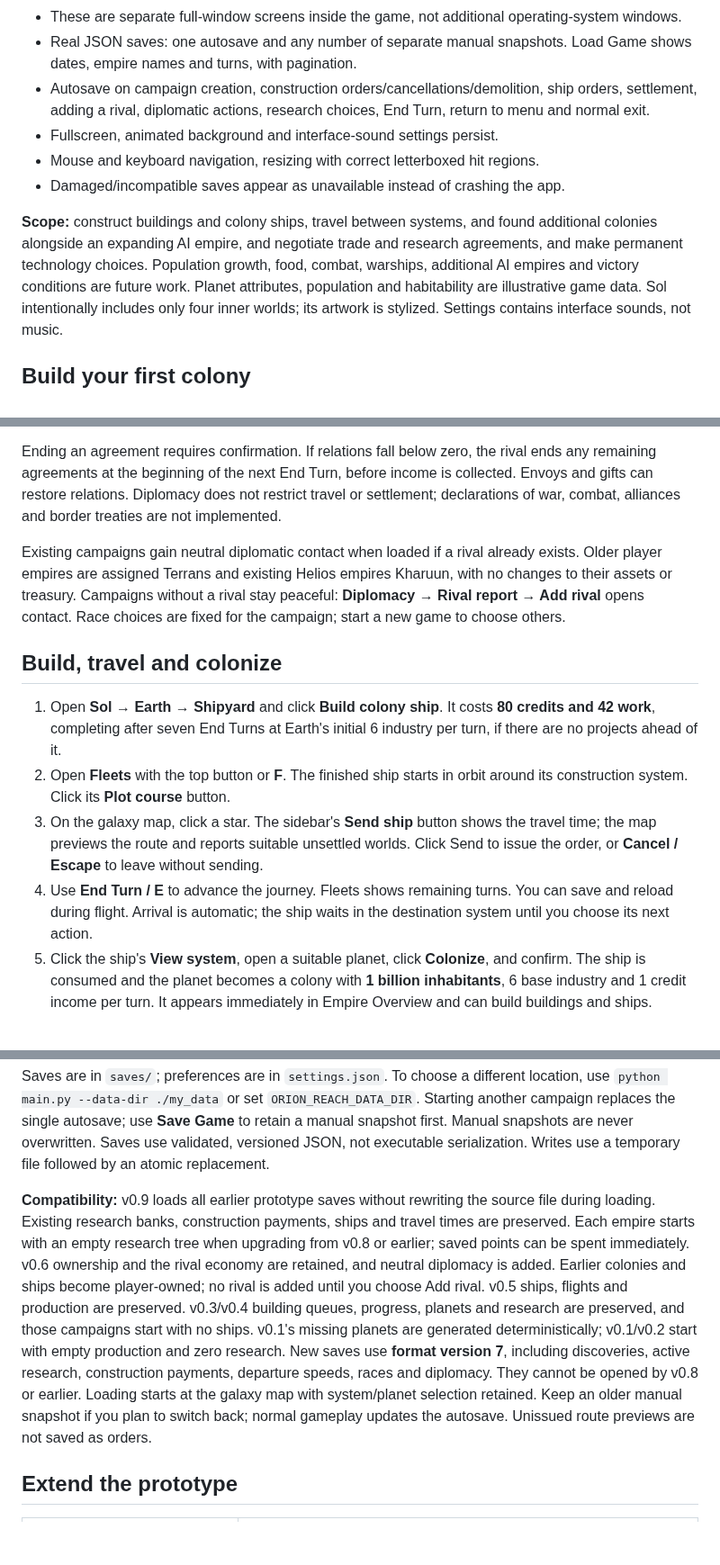
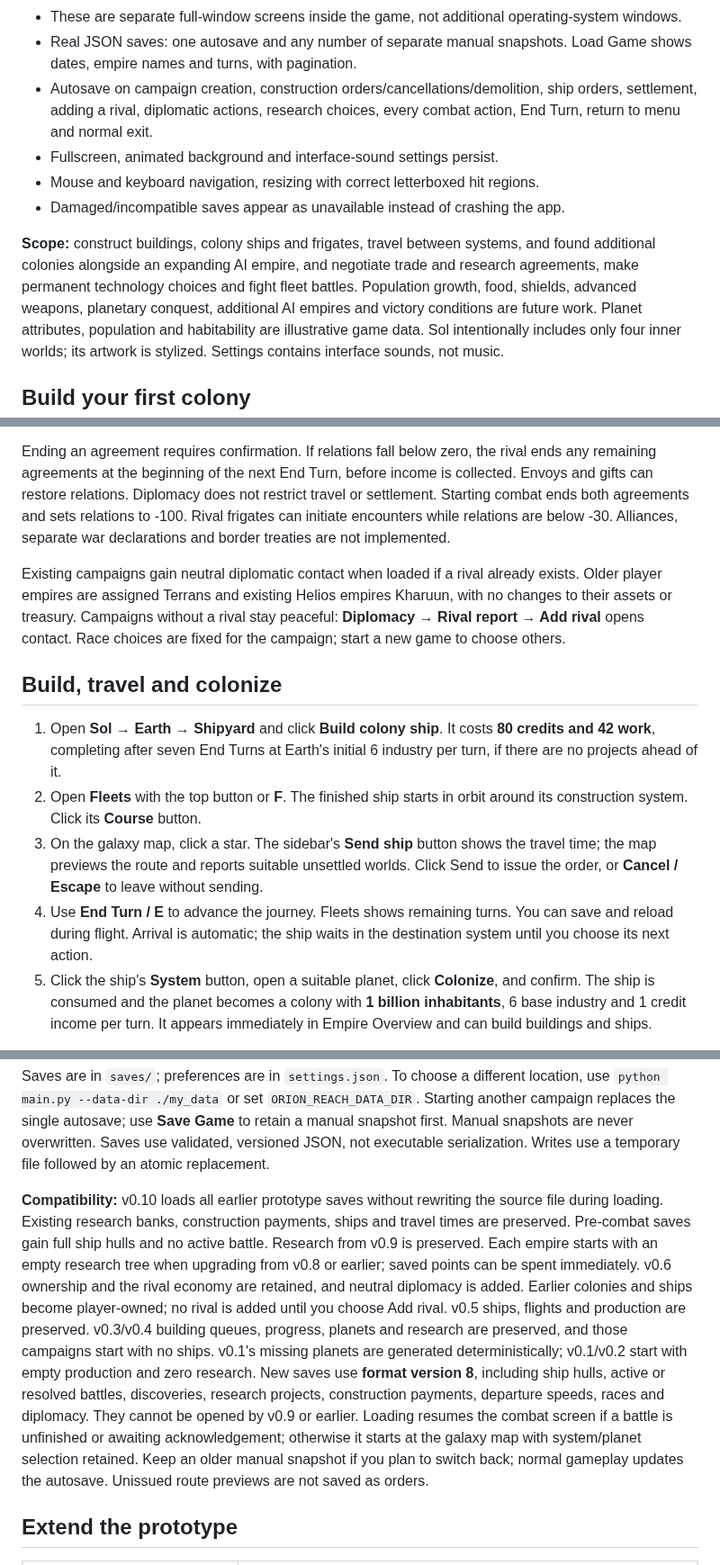
Before and after one commit to atlas-forge-games/orion-reach, a Markdown page: README.md, 3 parts joined by grey strips. Shown at 90% size. Drawn GitHub-style; blank space fills up the shorter version.

Commit message:
Add turn-based fleet combat, frigates, retreat and AI encounters

```diff
--- a/README.md
+++ b/README.md
@@ -104,15 +107,17 @@ package installed. Official documentation: <https://pyga.me/docs/>.
 - Real JSON saves: one autosave and any number of separate manual snapshots.
   Load Game shows dates, empire names and turns, with pagination.
 - Autosave on campaign creation, construction orders/cancellations/demolition,
-  ship orders, settlement, adding a rival, diplomatic actions, research choices, End Turn, return to menu and normal exit.
+  ship orders, settlement, adding a rival, diplomatic actions, research choices,
+  every combat action, End Turn, return to menu and normal exit.
 - Fullscreen, animated background and interface-sound settings persist.
 - Mouse and keyboard navigation, resizing with correct letterboxed hit regions.
 - Damaged/incompatible saves appear as unavailable instead of crashing the app.
 
-**Scope:** construct buildings and colony ships, travel between systems, and
+**Scope:** construct buildings, colony ships and frigates, travel between systems, and
 found additional colonies alongside an expanding AI empire, and negotiate
-trade and research agreements, and make permanent technology choices. Population growth, food,
-combat, warships, additional AI empires and victory conditions are future work.
+trade and research agreements, make permanent technology choices and fight fleet battles.
+Population growth, food, shields, advanced weapons, planetary conquest, additional
+AI empires and victory conditions are future work.
 Planet attributes, population and
 habitability are illustrative game data. Sol intentionally includes only four
 inner worlds; its artwork is stylized. Settings contains interface sounds,
@@ -348,8 +353,9 @@ the empire that discovered it; the other empire's benefits are unchanged.
 Ending an agreement requires confirmation. If relations fall below zero, the
 rival ends any remaining agreements at the beginning of the next End Turn,
 before income is collected. Envoys and gifts can restore relations. Diplomacy
-does not restrict travel or settlement; declarations of war, combat, alliances
-and border treaties are not implemented.
+does not restrict travel or settlement. Starting combat ends both agreements
+and sets relations to -100. Rival frigates can initiate encounters while relations
+are below -30. Alliances, separate war declarations and border treaties are not implemented.
 
 Existing campaigns gain neutral diplomatic contact when loaded if a rival
 already exists. Older player empires are assigned Terrans and existing Helios
@@ -363,14 +369,14 @@ Race choices are fixed for the campaign; start a new game to choose others.
    **80 credits and 42 work**, completing after seven End Turns at Earth's
    initial 6 industry per turn, if there are no projects ahead of it.
 2. Open **Fleets** with the top button or **F**. The finished ship starts in orbit
-   around its construction system. Click its **Plot course** button.
+   around its construction system. Click its **Course** button.
 3. On the galaxy map, click a star. The sidebar's **Send ship** button shows the
    travel time; the map previews the route and reports suitable unsettled worlds.
    Click Send to issue the order, or **Cancel / Escape** to leave without sending.
 4. Use **End Turn / E** to advance the journey. Fleets shows remaining turns.
    You can save and reload during flight. Arrival is automatic; the ship waits
    in the destination system until you choose its next action.
-5. Click the ship's **View system**, open a suitable planet, click **Colonize**,
+5. Click the ship's **System** button, open a suitable planet, click **Colonize**,
    and confirm. The ship is consumed and the planet becomes a colony with
    **1 billion inhabitants**, 6 base industry and 1 credit income per turn.
    It appears immediately in Empire Overview and can build buildings and ships.
@@ -474,9 +545,10 @@ use **Save Game** to retain a manual snapshot first. Manual snapshots are never
 overwritten. Saves use validated, versioned JSON, not executable serialization.
 Writes use a temporary file followed by an atomic replacement.
 
-**Compatibility:** v0.9 loads all earlier prototype saves without rewriting the
+**Compatibility:** v0.10 loads all earlier prototype saves without rewriting the
 source file during loading. Existing research banks, construction payments,
-ships and travel times are preserved. Each empire starts with an empty research
+ships and travel times are preserved. Pre-combat saves gain full ship hulls and no
+active battle. Research from v0.9 is preserved. Each empire starts with an empty research
 tree when upgrading from v0.8 or earlier; saved points can be spent immediately.
 v0.6 ownership and the rival economy are retained,
 and neutral diplomacy is added. Earlier colonies and ships become player-owned;
@@ -484,9 +556,11 @@ no rival is added until you choose Add rival. v0.5 ships, flights and production
 are preserved. v0.3/v0.4 building queues, progress, planets and research are
 preserved, and those campaigns start with no ships. v0.1's missing planets are
 generated deterministically; v0.1/v0.2 start with empty production and zero research.
-New saves use **format version 7**, including discoveries, active research,
-construction payments, departure speeds, races and diplomacy. They cannot be opened by v0.8 or
-earlier. Loading starts at the galaxy map with system/planet selection retained.
+New saves use **format version 8**, including ship hulls, active or resolved battles,
+discoveries, research projects, construction payments, departure speeds, races
+and diplomacy. They cannot be opened by v0.9 or earlier. Loading resumes the
+combat screen if a battle is unfinished or awaiting acknowledgement; otherwise
+it starts at the galaxy map with system/planet selection retained.
 Keep an older manual snapshot if you plan to switch back; normal gameplay
 updates the autosave. Unissued route previews are not saved as orders.
 
```
Also changed, not shown: other parts of README.md (+82 -9 lines), screenshots/combat.png (added), screenshots/shipyard.png, 17 other files.
